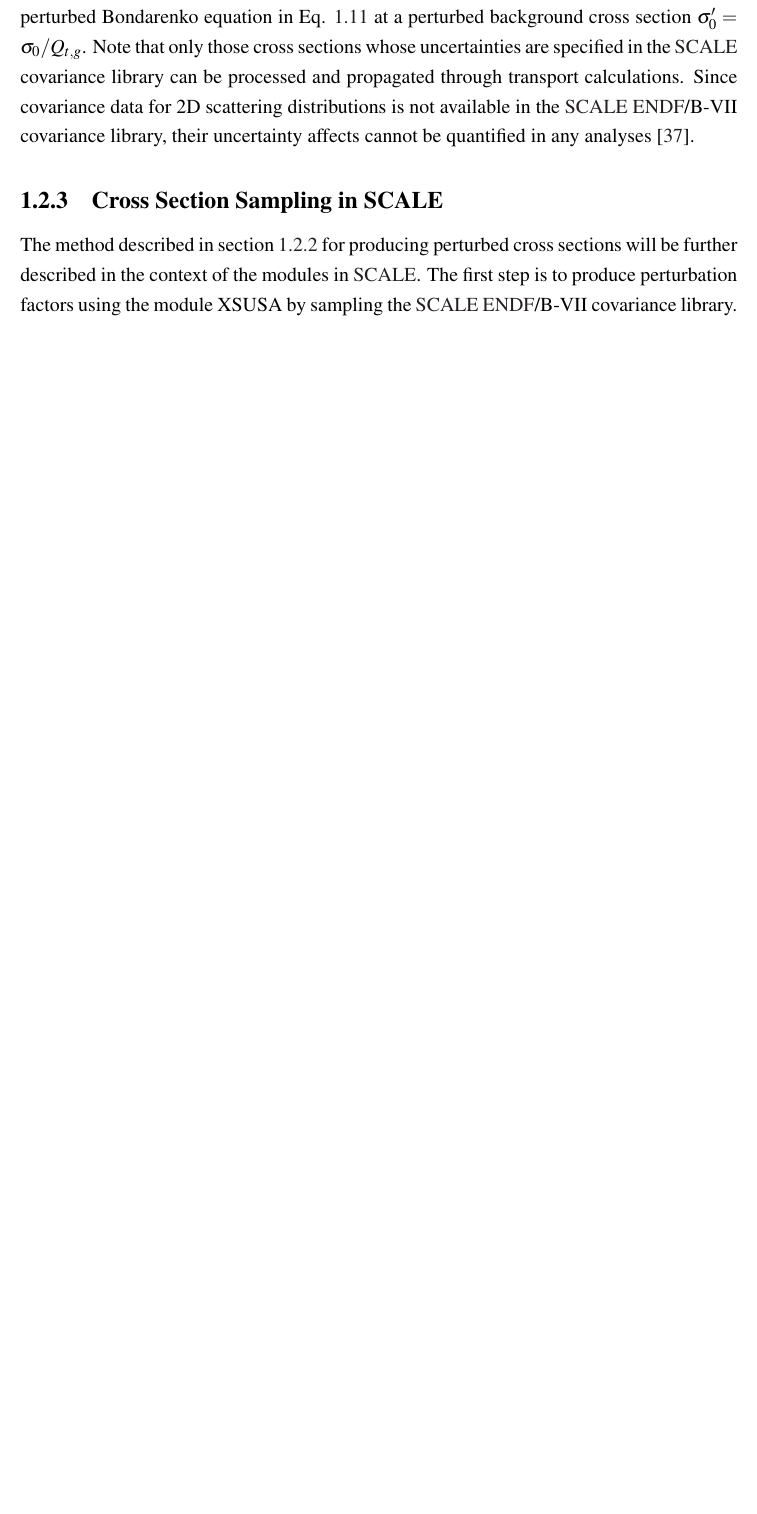
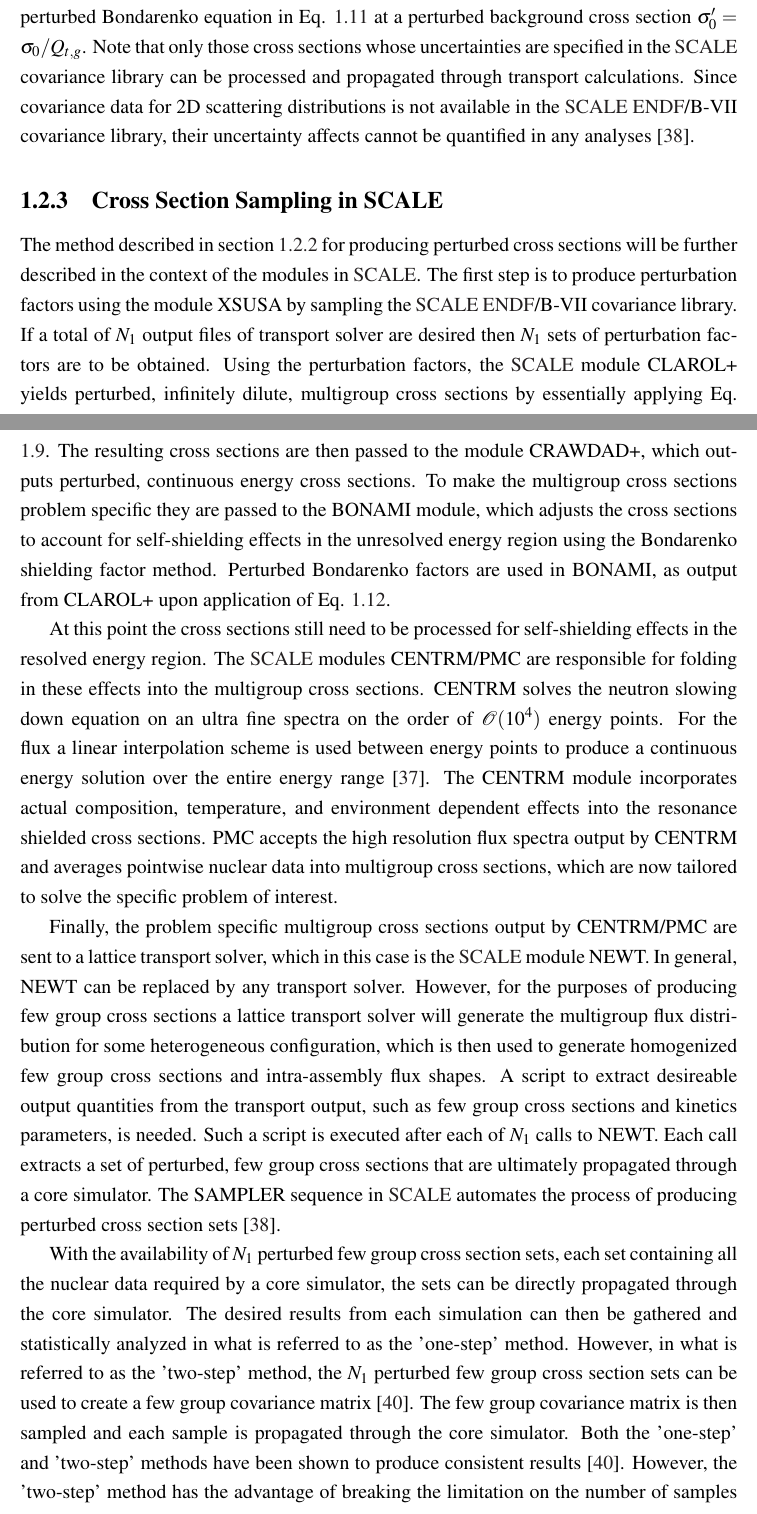
Before and after one commit to alapo/Thesis, a LaTeX thesis (thesis_main.tex, which reads Chapter1/cross_sec_uncertainties.tex): part of page 18 of 59 before the commit and two parts of pages 18 and 19 of 61 after it, the two joined at a grey line, cut so that both start at the same text, the shorter picture padded with empty space. The pictures show the PDF file thesis_main.pdf that the author committed with the source.

Commit message:
Finished xsec section

```diff
--- a/Chapter1/cross_sec_uncertainties.tex
+++ b/Chapter1/cross_sec_uncertainties.tex
@@ -60,8 +60,16 @@ The authors in \cite{Williams_Ilas} show that Eq. \ref{eq:bondarenko_prime} can
 \subsection{Cross Section Sampling in SCALE}
 \label{subsec:scale_sampler}
 
-The method described in section \ref{subsec:xsec_sampling} for producing perturbed cross sections will be further described in the context of the modules in \ac{SCALE}. The first step is to produce perturbation factors using the module XSUSA by sampling the \ac{SCALE} \ac{ENDF}/B-VII covariance library.
+The method described in section \ref{subsec:xsec_sampling} for producing perturbed cross sections will be further described in the context of the modules in \ac{SCALE}. The first step is to produce perturbation factors using the module XSUSA by sampling the \ac{SCALE} \ac{ENDF}/B-VII covariance library. If a total of $N_1$ output files of transport solver are desired then $N_1$ sets of perturbation factors are to be obtained. Using the perturbation factors, the \ac{SCALE} module CLAROL+ yields perturbed, infinitely dilute, multigroup cross sections by essentially applying Eq. \ref{eq:infinitely_dilute_xsec_prime}. The resulting cross sections are then passed to the module CRAWDAD+, which outputs perturbed, continuous energy cross sections. To make the multigroup cross sections problem specific they are passed to the BONAMI module, which adjusts the cross sections to account for self-shielding effects in the unresolved energy region using the Bondarenko shielding factor method. Perturbed Bondarenko factors are used in BONAMI, as output from CLAROL+ upon application of Eq. \ref{eq:bondarenko_prime}.
 
+At this point the cross sections still need to be processed for self-shielding effects in the resolved energy region. The \ac{SCALE} modules CENTRM/PMC are responsible for folding in these effects into the multigroup cross sections. CENTRM solves the neutron slowing down equation on an ultra fine spectra on the order of $\mathcal{O}(10^4)$ energy points. For the flux a linear interpolation scheme is used between energy points to produce a continuous energy solution over the entire energy range \cite{Williams_Gehin}. The CENTRM module incorporates actual composition, temperature, and environment dependent effects into the resonance shielded cross sections. PMC accepts the high resolution flux spectra output by CENTRM and averages pointwise nuclear data into multigroup cross sections, which are now tailored to solve the specific problem of interest.
+
+Finally, the problem specific multigroup cross sections output by CENTRM/PMC are sent to a lattice transport solver, which in this case is the \ac{SCALE} module NEWT. In general, NEWT can be replaced by any transport solver. However, for the purposes of producing few group cross sections a lattice transport solver will generate the multigroup flux distribution for some heterogeneous configuration, which is then used to generate homogenized few group cross sections and intra-assembly flux shapes. A script to extract desireable output quantities from the transport output, such as few group cross sections and kinetics parameters, is needed. Such a script is executed after each of $N_1$ calls to NEWT. Each call extracts a set of perturbed, few group cross sections that are ultimately propagated through a core simulator. The SAMPLER sequence in \ac{SCALE} automates the process of producing perturbed cross section sets \cite{Williams_Ilas}.
+
+With the availability of $N_1$ perturbed few group cross section sets, each set containing all the nuclear data required by a core simulator, the sets can be directly propagated through the core simulator. The desired results from each simulation can then be gathered and statistically analyzed in what is referred to as the 'one-step' method. However, in what is referred to as the 'two-step' method, the $N_1$ perturbed few group cross section sets can be used to create a few group covariance matrix \cite{TwoStep_Approach}. The few group covariance matrix is then sampled and each sample is propagated through the core simulator. Both the 'one-step' and 'two-step' methods have been shown to produce consistent results \cite{TwoStep_Approach}. However, the 'two-step' method has the advantage of breaking the limitation on the number of samples that can be propagated through the core simulator. In the 'one-step' method each core simulation requires a corresponding transport solution. Transport solutions are relatively expensive to compute when compared to core simulations. A flow diagram of the 'two-step' method is displayed in Figure \ref{fig:sampler_flow_diagram}. For the 'one-step' method $N_1=N_2$ whereas for the 'two-step' method $N_2 >> N_1$, allowing for the acquisition of better statistics.
+\begin{figure}
+\caption{\label{fig:sampler_flow_diagram}
+Flow diagram of 'two-step' method for core simulators.}
 \begin{tikzpicture}[node distance = 3.5cm, auto]
 \tikzstyle{every node}=[font=\small]
    % Place nodes
```
Also changed, not shown: Bibliography/biblio.bib (+11 -0 lines), thesis_main.pdf, Chapter1/cross_sec_uncertainties.tex (98 more changed lines).
